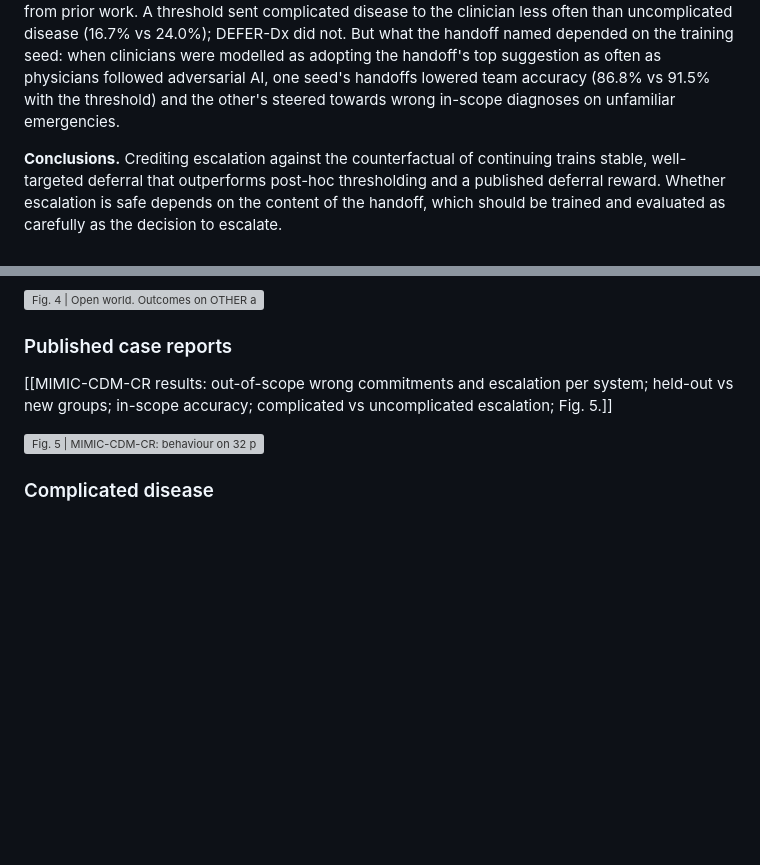
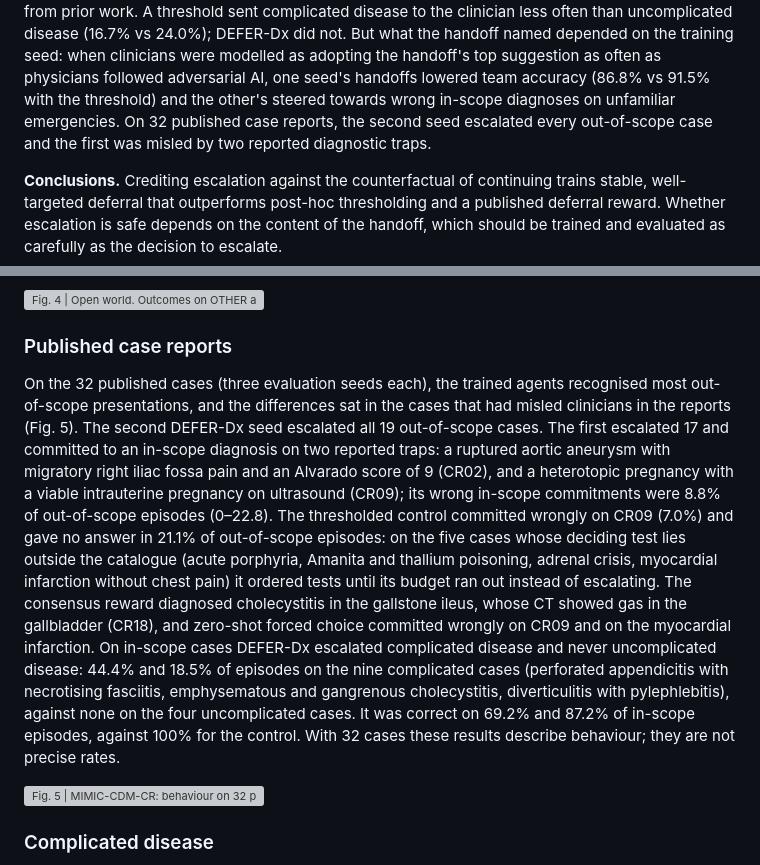
Before and after one commit to GIND123/Clinical-Agent-Stanford, a Markdown page: docs/PAPER.md, 2 parts joined by grey strips. GitHub-like rendering; blank space fills up the shorter version; grey boxes are pictures that could not be loaded.

Commit message:
MIMIC-CDM-CR results: every model on 32 published case reports (3 seeds)
- DEFER-Dx seed 2 escalated all 19 out-of-scope cases; seed 1 was misled by two reported traps (ruptured
  aneurysm with Alvarado 9; heterotopic pregnancy), 8.8% of out-of-scope episodes
- the control gave no answer on 21% of out-of-scope episodes, exhausting its test budget where the deciding
  test is outside the catalogue (porphyria, Amanita and thallium poisoning, adrenal crisis, MI without chest
  pain); the consensus reward called the gallstone ileus cholecystitis
- DEFER-Dx escalated complicated in-scope disease (44% and 19% of episodes on 9 cases), never uncomplicated
- PAPER results section and abstract, README, docs/casereports.json, Fig. 5 / Fig. S10, rebuilt PDF;
  README timeline after the Oct 16 reboots (ablations Sat ~21:30, Sun ~11:30; eta-1.0 run Mon ~01:45)

```diff
--- a/docs/PAPER.md
+++ b/docs/PAPER.md
@@ -27,7 +27,8 @@ deferral reward from prior work. A threshold sent complicated disease to the cli
 disease (16.7% vs 24.0%); DEFER-Dx did not. But what the handoff named depended on the training seed: when clinicians
 were modelled as adopting the handoff's top suggestion as often as physicians followed adversarial AI, one seed's
 handoffs lowered team accuracy (86.8% vs 91.5% with the threshold) and the other's steered towards wrong in-scope
-diagnoses on unfamiliar emergencies.
+diagnoses on unfamiliar emergencies. On 32 published case reports, the second seed escalated every out-of-scope case and
+the first was misled by two reported diagnostic traps.
 
 **Conclusions.** Crediting escalation against the counterfactual of continuing trains stable, well-targeted deferral that
 outperforms post-hoc thresholding and a published deferral reward. Whether escalation is safe depends on the content of
@@ -130,8 +131,21 @@ a source shortcut.
 
 ### Published case reports
 
-[[MIMIC-CDM-CR results: out-of-scope wrong commitments and escalation per system; held-out vs new groups; in-scope
-accuracy; complicated vs uncomplicated escalation; Fig. 5.]]
+On the 32 published cases (three evaluation seeds each), the trained agents recognised most out-of-scope presentations,
+and the differences sat in the cases that had misled clinicians in the reports (Fig. 5). The second DEFER-Dx seed
+escalated all 19 out-of-scope cases. The first escalated 17 and committed to an in-scope diagnosis on two reported
+traps: a ruptured aortic aneurysm with migratory right iliac fossa pain and an Alvarado score of 9 (CR02), and a
+heterotopic pregnancy with a viable intrauterine pregnancy on ultrasound (CR09); its wrong in-scope commitments were
+8.8% of out-of-scope episodes (0–22.8). The thresholded control committed wrongly on CR09 (7.0%) and gave no answer in
+21.1% of out-of-scope episodes: on the five cases whose deciding test lies outside the catalogue (acute porphyria,
+Amanita and thallium poisoning, adrenal crisis, myocardial infarction without chest pain) it ordered tests until its
+budget ran out instead of escalating. The consensus reward diagnosed cholecystitis in the gallstone ileus, whose CT
+showed gas in the gallbladder (CR18), and zero-shot forced choice committed wrongly on CR09 and on the myocardial
+infarction. On in-scope cases DEFER-Dx escalated complicated disease and never uncomplicated disease: 44.4% and 18.5%
+of episodes on the nine complicated cases (perforated appendicitis with necrotising fasciitis, emphysematous and
+gangrenous cholecystitis, diverticulitis with pylephlebitis), against none on the four uncomplicated cases. It was
+correct on 69.2% and 87.2% of in-scope episodes, against 100% for the control. With 32 cases these results describe
+behaviour; they are not precise rates.
 
 ![Fig. 5 | MIMIC-CDM-CR: behaviour on 32 published case reports. Majority outcome over three evaluation seeds for each case (rows) and system (columns): C, correct in-scope diagnosis; E, escalated (DEFER, or COMMIT of OTHER, which names no diagnosis to act on); W, wrong in-scope diagnosis; M, no majority. Rows are grouped by the five held-out time-critical groups, groups in no MIMIC cohort, a group seen in training, and in-scope cases with and without complications by the guideline grade the report supports. Cases and citations: benchmarks/casereports/.](docs/figures/fig_casereports.png)
 
```
Also changed, not shown: README.md (+5 -5 lines), docs/figures/fig_casereports.png, 4 other files.
